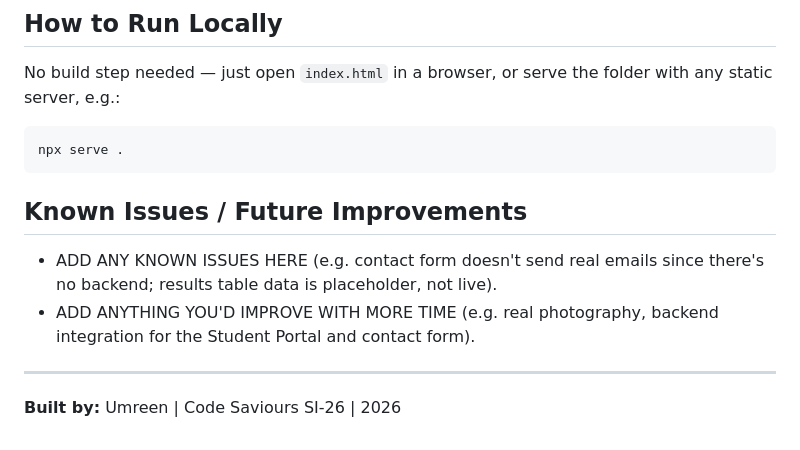
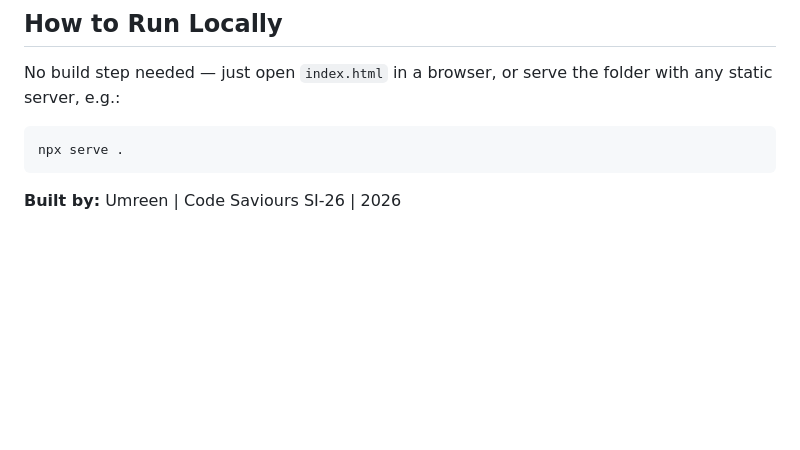
Before and after one commit to reemkhan337-ops/reemkhan337-ops-forces-academy-frontend-codesaviours-si26-umreen, a Markdown page: README.md, the part around the change. Rendered like a GitHub page; blank space fills up the shorter version.

````diff
--- a/README.md
+++ b/README.md
@@ -95,13 +95,4 @@ any static server, e.g.:
 npx serve .
 ```
 
-## Known Issues / Future Improvements
-
-- ADD ANY KNOWN ISSUES HERE (e.g. contact form doesn't send real emails since
-  there's no backend; results table data is placeholder, not live).
-- ADD ANYTHING YOU'D IMPROVE WITH MORE TIME (e.g. real photography, backend
-  integration for the Student Portal and contact form).
-
----
-
 **Built by:** Umreen | Code Saviours SI-26 | 2026
````
